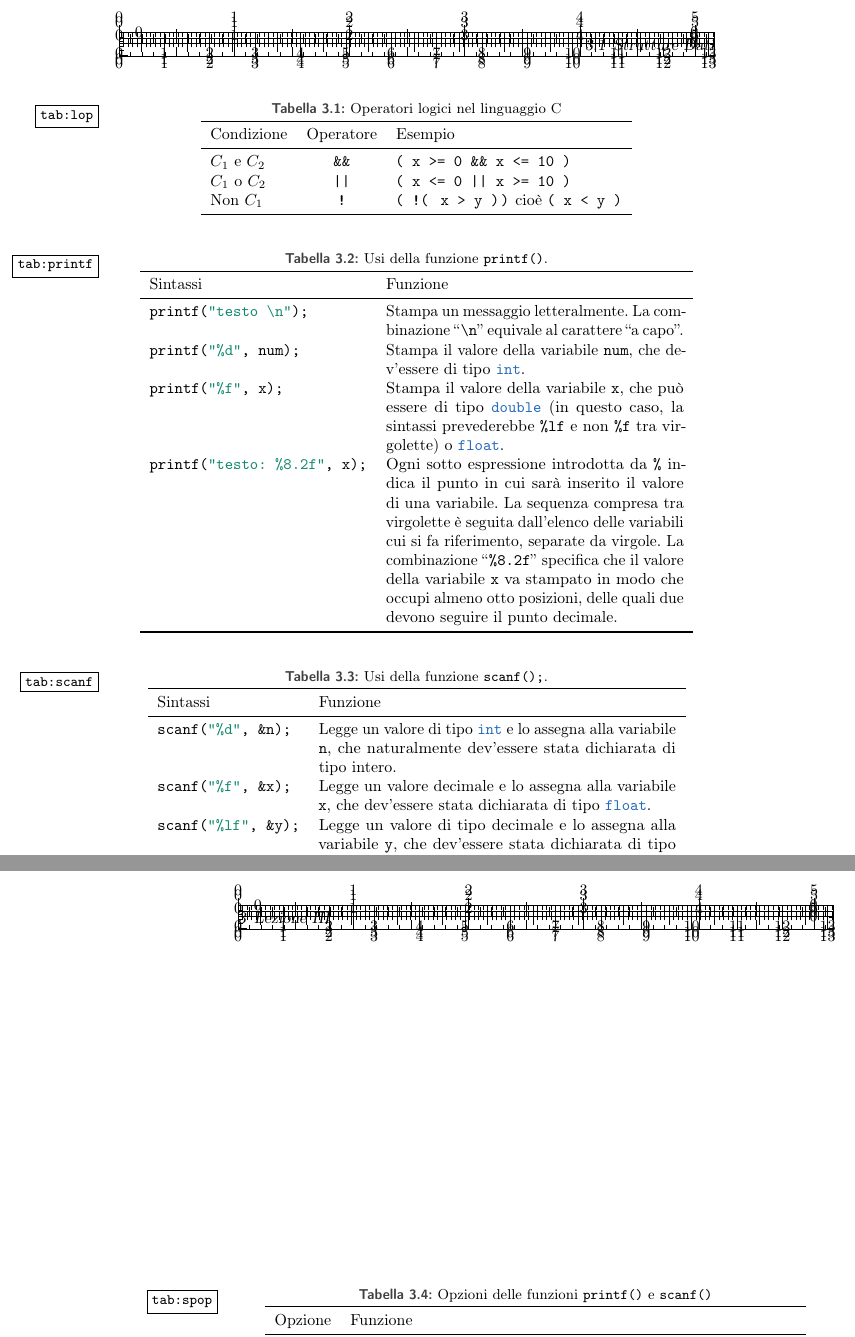
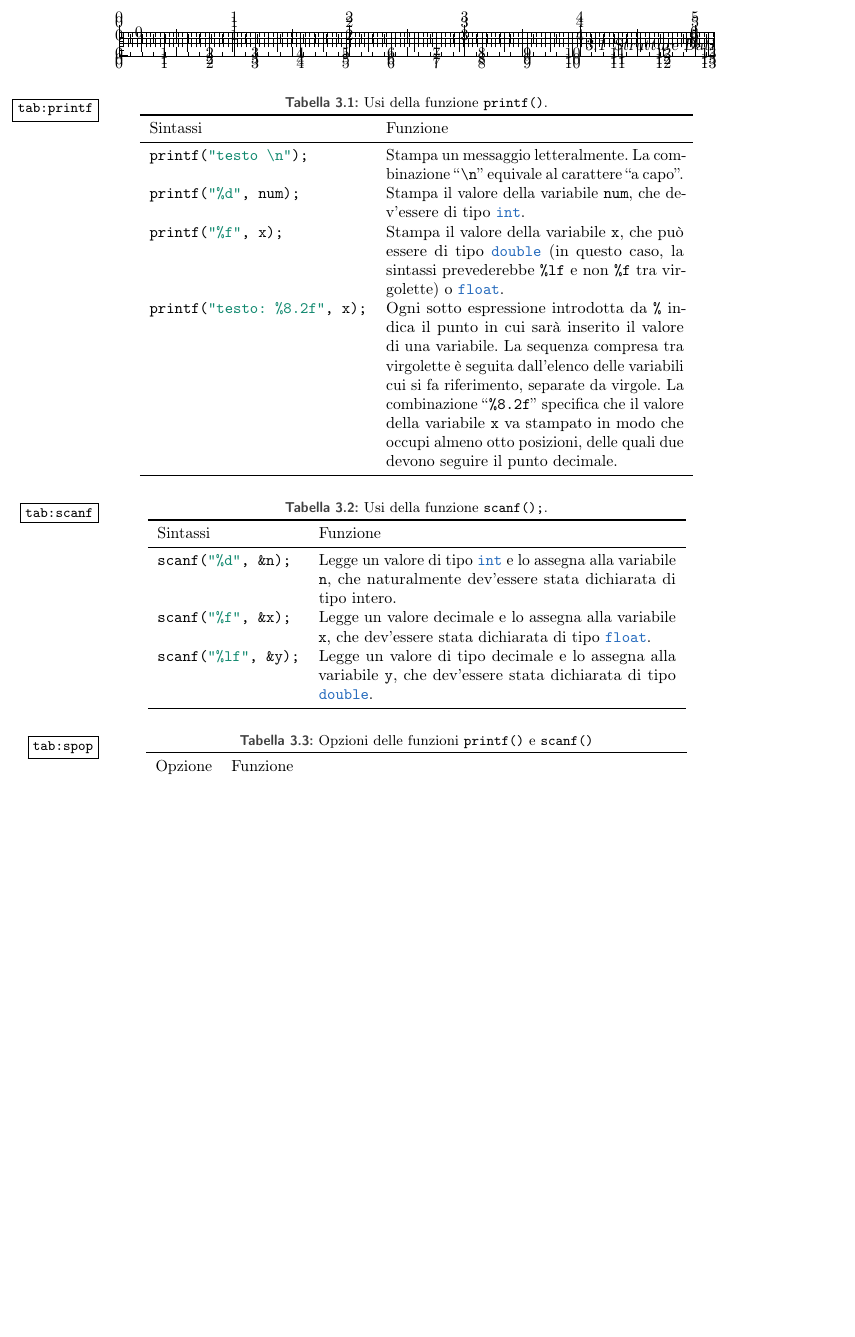
Before and after one commit to pdigiglio/appunti_informatica, a LaTeX thesis (Informatica.tex, which reads lezioni/lezIII.tex): two parts of pages 25 and 28 of 81 before the commit and part of page 25 of 81 after it, the two joined at a grey line, cut so that both start at the same text, the shorter picture padded with empty space. Compiled offline with pdfLaTeX; an older LaTeX class or package is replaced by its successor.

Commit message:
move logical operators table into lezII.tex

```diff
--- a/lezioni/lezIII.tex
+++ b/lezioni/lezIII.tex
@@ -39,21 +39,6 @@ while ( £!\MyComment{test}!£ ) {
 Essa inizializza un ciclo che  procede finché il \MyComment{test} espresso tra parentesi rimarrà verificato. Quando la condizione ``\lstinline!i < 10!'' diventa falsa, l'esecutore salta il blocco \lstinline!while! e procede con il comando che segue.
 
 Le condizioni possono anche essere concatenate, cioè è possibile specificare più test all'interno di una sola coppia di parentesi tonde. Il \lang{C} dispone degli \emph{operatori logici} elencati nella tabella~\ref{tab:lop}.
-
-\begin{table}[p]
-	\centering
-	\caption{Operatori logici nel linguaggio C}
-	\label{tab:lop}
-	\begin{tabular}{lcl}
-		\toprule
-Condizione &Operatore &Esempio \\
-		\midrule
-$C_1$ e $C_2$   &\lstinline!&&! &\lstinline!( x >= 0 && x <= 10 )! \\
-$C_1$ o $C_2$   &\lstinline!||!   &\lstinline!( x <= 0 || x >= 10 )! \\
-Non $C_1$	       &\lstinline?!?    &\lstinline?( !(  x > y ) )? cioè \lstinline?( x < y )?\\
-		\bottomrule
-	\end{tabular}
-\end{table}
 
 
 Nel codice~\ref{cod:conv} è stato\marginpar{Commenti} introdotto l'uso dei \emph{commenti}\index{commento}.
```
